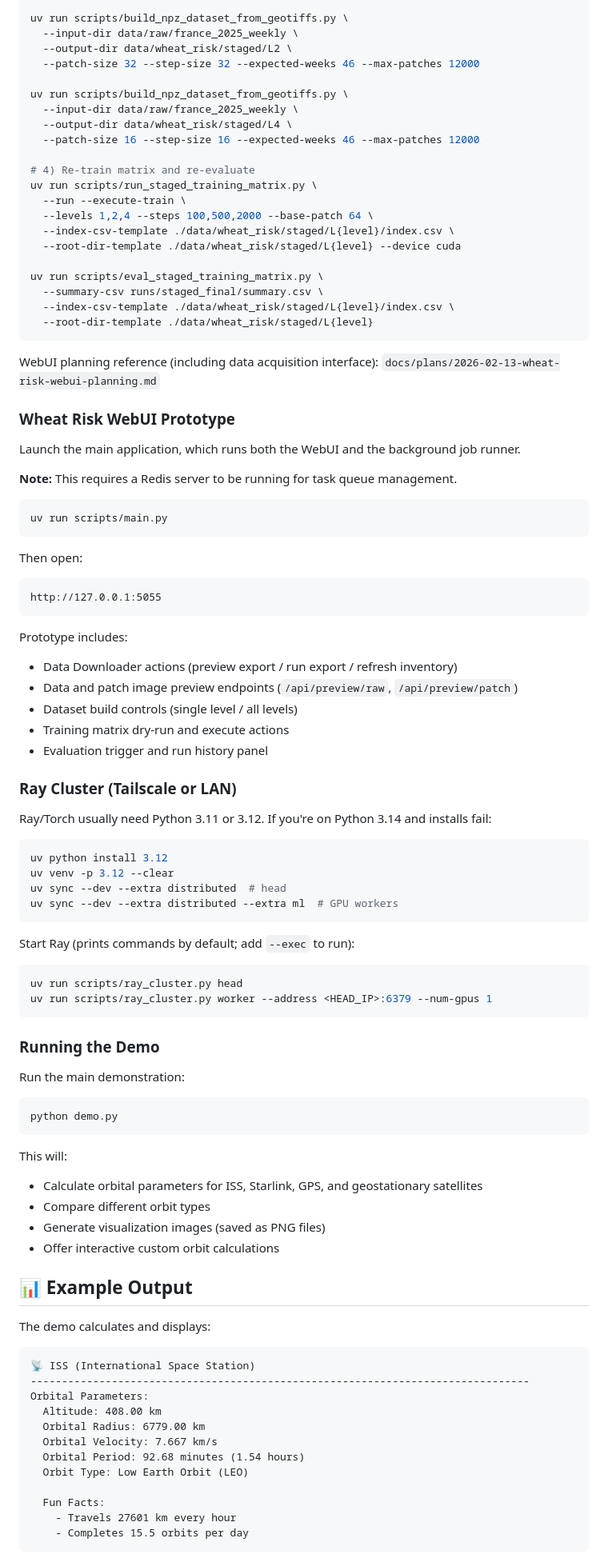
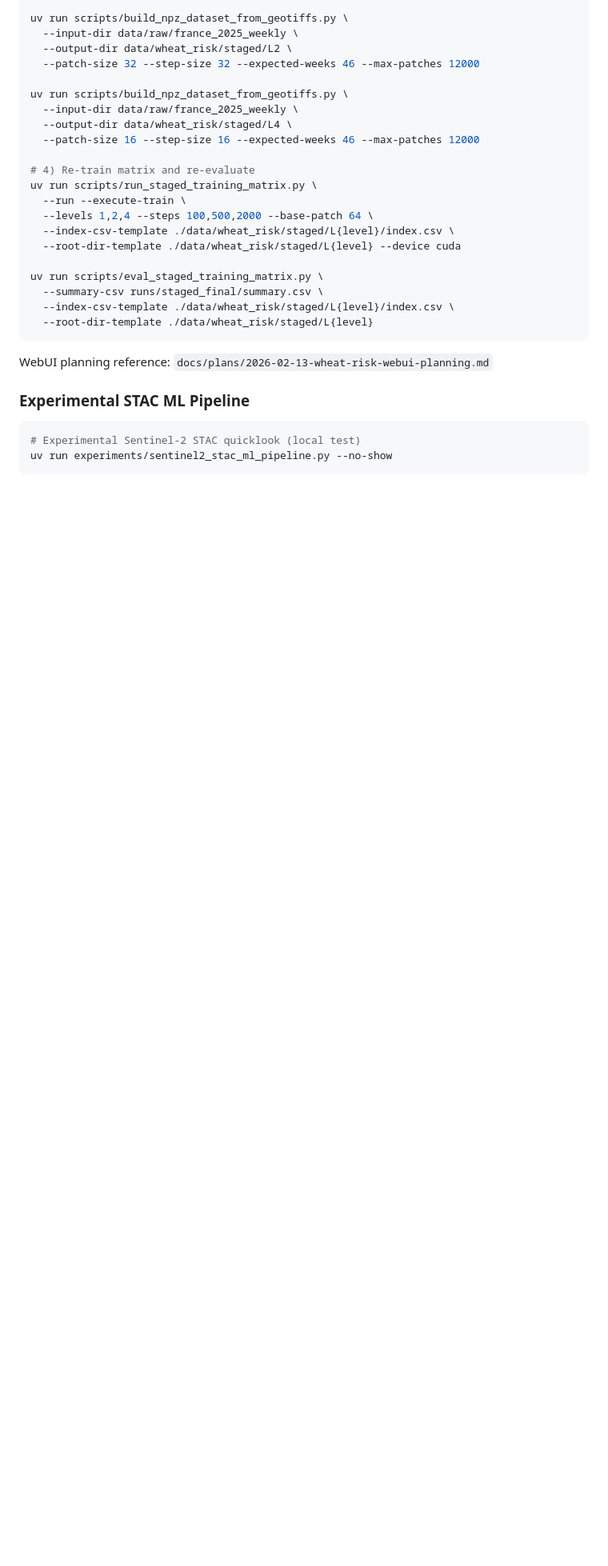
Before and after one commit to AgriNova-Orbital/ceres-ai-pipeline, a Markdown page: README.md, the part around one of its changes. Shown at 80% size. Rendered like a GitHub page; blank space fills up the shorter version.

````diff
--- a/README.md
+++ b/README.md
@@ -117,80 +125,12 @@ uv run scripts/eval_staged_training_matrix.py \
   --root-dir-template ./data/wheat_risk/staged/L{level}
 ```
 
-WebUI planning reference (including data acquisition interface):
+WebUI planning reference:
 `docs/plans/2026-02-13-wheat-risk-webui-planning.md`
 
-### Wheat Risk WebUI Prototype
-
-Launch the main application, which runs both the WebUI and the background job runner.
-
-**Note:** This requires a Redis server to be running for task queue management.
+### Experimental STAC ML Pipeline
 
 ```bash
-uv run scripts/main.py
+# Experimental Sentinel-2 STAC quicklook (local test)
+uv run experiments/sentinel2_stac_ml_pipeline.py --no-show
 ```
-
-Then open:
-
-```text
-http://127.0.0.1:5055
-```
-
-Prototype includes:
-
-- Data Downloader actions (preview export / run export / refresh inventory)
-- Data and patch image preview endpoints (`/api/preview/raw`, `/api/preview/patch`)
-- Dataset build controls (single level / all levels)
-- Training matrix dry-run and execute actions
-- Evaluation trigger and run history panel
-
-### Ray Cluster (Tailscale or LAN)
-
-Ray/Torch usually need Python 3.11 or 3.12. If you're on Python 3.14 and installs fail:
-
-```bash
-uv python install 3.12
-uv venv -p 3.12 --clear
-uv sync --dev --extra distributed  # head
-uv sync --dev --extra distributed --extra ml  # GPU workers
-```
-
-Start Ray (prints commands by default; add `--exec` to run):
-
-```bash
-uv run scripts/ray_cluster.py head
-uv run scripts/ray_cluster.py worker --address <HEAD_IP>:6379 --num-gpus 1
-```
-
-### Running the Demo
-
-Run the main demonstration:
-```bash
-python demo.py
-```
-
-This will:
-- Calculate orbital parameters for ISS, Starlink, GPS, and geostationary satellites
-- Compare different orbit types
-- Generate visualization images (saved as PNG files)
-- Offer interactive custom orbit calculations
-
-## 📊 Example Output
-
-The demo calculates and displays:
-
-```
-📡 ISS (International Space Station)
---------------------------------------------------------------------------------
-Orbital Parameters:
-  Altitude: 408.00 km
-  Orbital Radius: 6779.00 km
-  Orbital Velocity: 7.667 km/s
-  Orbital Period: 92.68 minutes (1.54 hours)
-  Orbit Type: Low Earth Orbit (LEO)
-
-  Fun Facts:
-    - Travels 27601 km every hour
-    - Completes 15.5 orbits per day
-```
-
````
Also changed, not shown: other parts of README.md (+40 -143 lines).
